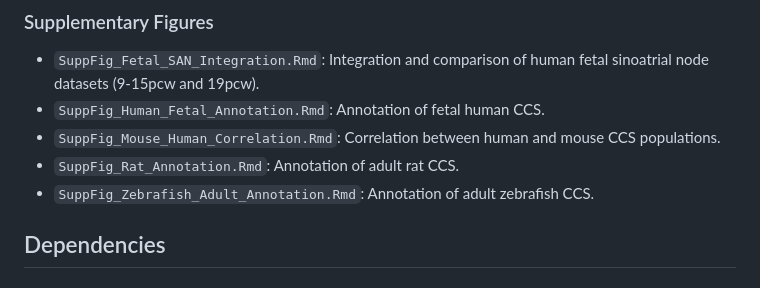
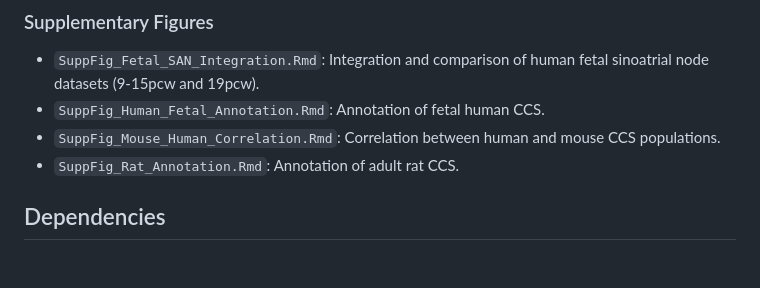
Before and after one commit to hankimlab/2025-Comparative-CCS, a Markdown page: README.md, the part around the change. Drawn GitHub-style.

Commit message:
Remove zebrafish adult annotation reference
Removed mention of zebrafish adult annotation from README.

```diff
--- a/README.md
+++ b/README.md
@@ -37,7 +37,6 @@ Below is a summary of the datasets used:
 - `SuppFig_Human_Fetal_Annotation.Rmd`: Annotation of fetal human CCS.
 - `SuppFig_Mouse_Human_Correlation.Rmd`: Correlation between human and mouse CCS populations.
 - `SuppFig_Rat_Annotation.Rmd`: Annotation of adult rat CCS.
-- `SuppFig_Zebrafish_Adult_Annotation.Rmd`: Annotation of adult zebrafish CCS.
 
 ## Dependencies
 
```
